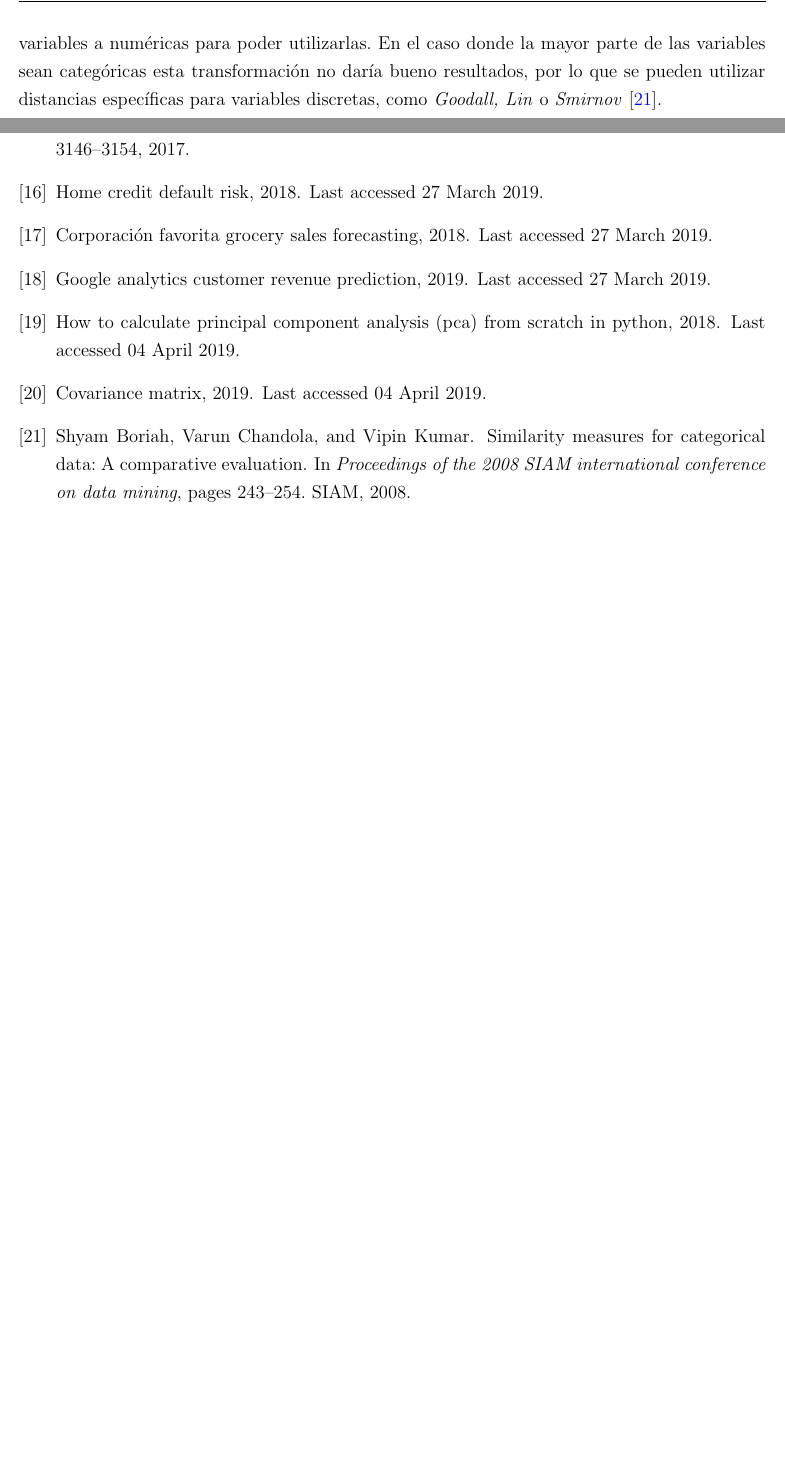
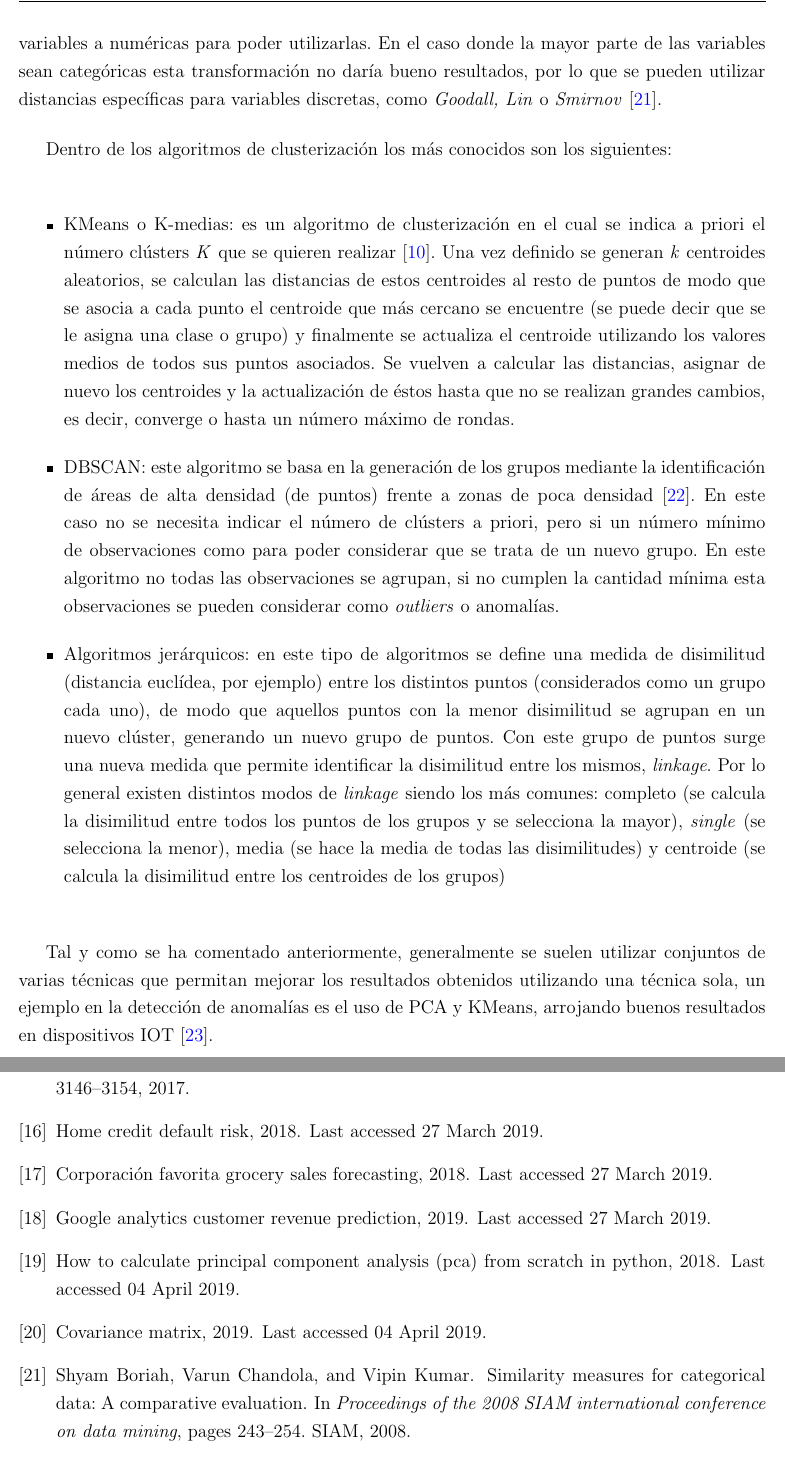
Before and after one commit to Gonmeso/TFM_Anomaly_Detection, a LaTeX book (doc/Ejemplo-TFM.tex, which reads doc/2_Estado_del_Arte.tex): two parts of pages 42 and 44 of 44 before the commit and two parts of pages 42 and 46 of 46 after it, joined at a grey line, cut so that both start at the same text, the shorter picture padded with empty space. Compiled offline with pdfLaTeX.

Commit message:
+Clustering definitions, Kmeans, DBSCAN & hierarchical +References +src placeholder

```diff
--- a/doc/2_Estado_del_Arte.tex
+++ b/doc/2_Estado_del_Arte.tex
@@ -343,6 +343,15 @@ Distancia manhattan
 
 Estas distancias se aplican a datos con variables numéricas por lo que no son adecuadas cuando existe variables discretas, sin embargo, se pueden realizar transformaciones en estas variables a numéricas para poder utilizarlas. En el caso donde la mayor parte de las variables sean categóricas esta transformación no daría bueno resultados, por lo que se pueden utilizar distancias específicas para variables discretas, como \textit{Goodall, Lin} o \textit{Smirnov} \cite{boriah2008similarity}.
 
+Dentro de los algoritmos de clusterización los más conocidos son los siguientes:
+
+\begin{itemize}
+    \item KMeans o K-medias: es un algoritmo de clusterización en el cual se indica a priori el número clústers \textit{K} que se quieren realizar \cite{james2013introduction}. Una vez definido se generan \textit{k} centroides aleatorios, se calculan las distancias de estos centroides al resto de puntos de modo que se asocia a cada punto el centroide que más cercano se encuentre (se puede decir que se le asigna una clase o grupo) y finalmente se actualiza el centroide utilizando los valores medios de todos sus puntos asociados. Se vuelven a calcular las distancias, asignar de nuevo los centroides y la actualización de éstos hasta que no se realizan grandes cambios, es decir, converge o hasta un número máximo de rondas.
+    \item DBSCAN: este algoritmo se basa en la generación de los grupos mediante la identificación de áreas de alta densidad (de puntos) frente a zonas de poca densidad \cite{ester1996density}. En este caso no se necesita indicar el número de clústers a  priori, pero si un número mínimo de observaciones como para poder considerar que se trata de un nuevo grupo. En este algoritmo no todas las observaciones se agrupan, si no cumplen la cantidad mínima esta observaciones se pueden considerar como \textit{outliers} o anomalías.
+    \item Algoritmos jerárquicos: en este tipo de algoritmos se define una medida de disimilitud (distancia euclídea, por ejemplo) entre los distintos puntos (considerados como un grupo cada uno), de modo que aquellos puntos con la menor disimilitud se agrupan en un nuevo clúster, generando un nuevo grupo de puntos. Con este grupo de puntos surge una nueva medida que permite identificar la disimilitud entre los mismos, \textit{linkage}. Por lo general existen distintos modos de \textit{linkage} siendo los más comunes: completo (se calcula la disimilitud entre todos los puntos de los grupos y se selecciona la mayor), \textit{single} (se selecciona la menor), media (se hace la media de todas las disimilitudes) y centroide (se calcula la disimilitud entre los centroides de los grupos)
+\end{itemize}
+
+Tal y como se ha comentado anteriormente, generalmente se suelen utilizar conjuntos de varias técnicas que permitan mejorar los resultados obtenidos utilizando una técnica sola, un ejemplo en la detección de anomalías es el uso de PCA y KMeans, arrojando buenos resultados en dispositivos IOT \cite{pcakmeans}.
 \subsubsection{Autoencoders}
 \subsubsection{Generative Adversarial Networks}
 
```
Also changed, not shown: doc/referencias.bib (+15 -0 lines), doc/misc/TFM_Anomalias_IOT.pdf, src/Readme.md (added).
